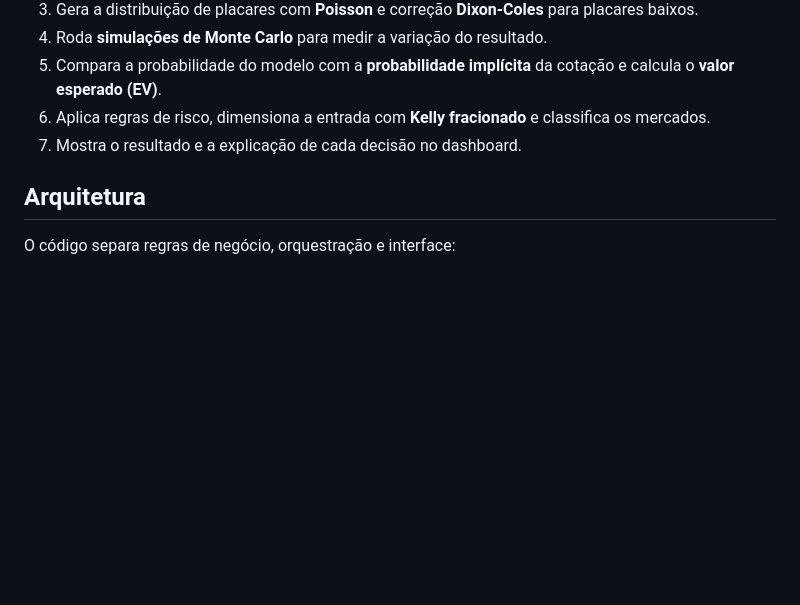
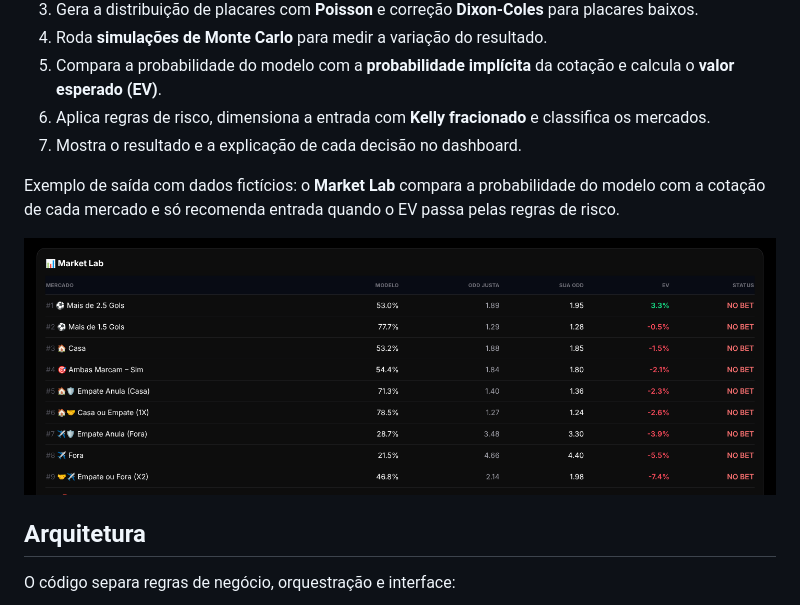
Before and after one commit to GustavoSerafim10/ProjetoQuantiFy, a Markdown page: README.md, the part around one of its changes. Drawn GitHub-style; pictures changed too: docs/market-lab.png (added); blank space fills up the shorter version.

Commit message:
Adiciona print do Market Lab e link do app no README (#2)
Claude-Session: https://claude.ai/code/session_01AhNZoYQZm5vUNSbExmCT8N

Co-authored-by: Gustavo Vinicius <GustavoSerafim10@users.noreply.github.com>
Co-authored-by: Claude Opus 5.5 <noreply@anthropic.com>

```diff
--- a/README.md
+++ b/README.md
@@ -13,6 +15,10 @@ Projeto pessoal criado para praticar modelagem estatística, arquitetura em cama
 5. Compara a probabilidade do modelo com a **probabilidade implícita** da cotação e calcula o **valor esperado (EV)**.
 6. Aplica regras de risco, dimensiona a entrada com **Kelly fracionado** e classifica os mercados.
 7. Mostra o resultado e a explicação de cada decisão no dashboard.
+
+Exemplo de saída com dados fictícios: o **Market Lab** compara a probabilidade do modelo com a cotação de cada mercado e só recomenda entrada quando o EV passa pelas regras de risco.
+
+![Market Lab do Quantify Sports](docs/market-lab.png)
 
 ## Arquitetura
 
```
Also changed, not shown: other parts of README.md (+2 -0 lines).
